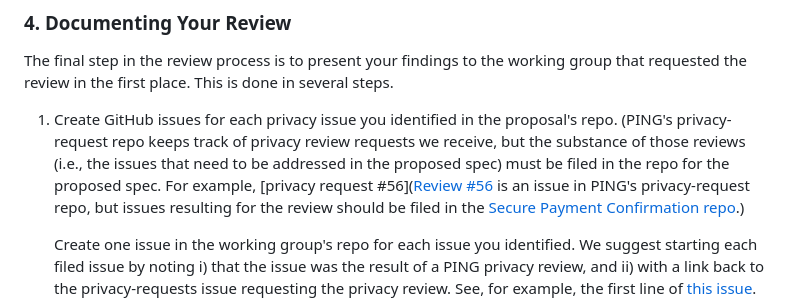
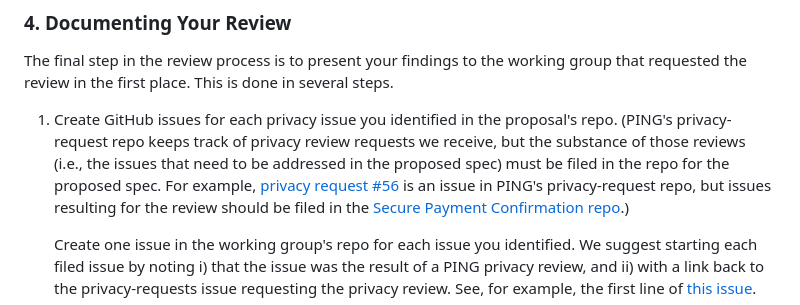
Before and after one commit to w3c/ping, a Markdown page: howto-conduct-a-privacy-review.md, the part around the change. GitHub-like rendering.

Commit message:
Markdown fix

```diff
--- a/howto-conduct-a-privacy-review.md
+++ b/howto-conduct-a-privacy-review.md
@@ -131,7 +131,7 @@ is done in several steps.
     privacy-request repo keeps track of privacy review requests we receive, but
     the substance of those reviews (i.e., the issues that need to be addressed
     in the proposed spec) must be filed in the repo for the proposed spec.
-    For example, [privacy request #56]([Review #56](https://github.com/w3cping/privacy-request/issues/56)
+    For example, [privacy request #56](https://github.com/w3cping/privacy-request/issues/56)
     is an issue in PING's privacy-request repo, but issues resulting for the review
     should be filed in the [Secure Payment Confirmation repo](https://github.com/w3c/secure-payment-confirmation/issues).)
 
```
